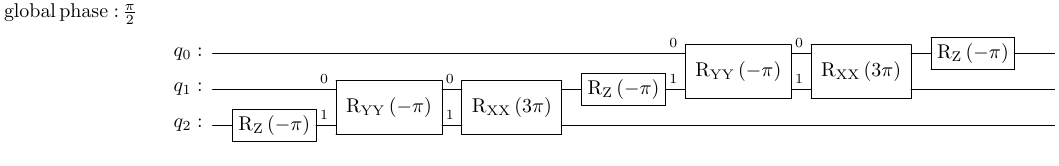
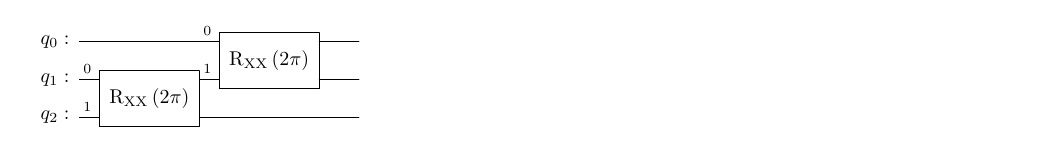
Before and after one commit to oscartq/qsim_mzm, a LaTeX figure (kitaev-chain/circuits/3-site-circuit.tex): the whole page. Compiled offline with pdfLaTeX.

Commit message:
generated new figures

```diff
--- a/kitaev-chain/circuits/3-site-circuit.tex
+++ b/kitaev-chain/circuits/3-site-circuit.tex
@@ -4,10 +4,10 @@
 \usepackage{graphicx}
 
 \begin{document}
-\scalebox{1.0}{{$\mathrm{global\,phase:\,} \mathrm{\frac{\pi}{2}}$}
-\Qcircuit @C=1.0em @R=0.2em @!R { \\
-	 	\nghost{{q}_{0} :  } & \lstick{{q}_{0} :  } & \qw & \qw & \qw & \qw & \multigate{1}{\mathrm{R_{YY}}\,(\mathrm{-\pi})}_<<<{0} & \multigate{1}{\mathrm{R_{XX}}\,(\mathrm{3\pi})}_<<<{0} & \gate{\mathrm{R_Z}\,(\mathrm{-\pi})} & \qw & \qw\\
-	 	\nghost{{q}_{1} :  } & \lstick{{q}_{1} :  } & \qw & \multigate{1}{\mathrm{R_{YY}}\,(\mathrm{-\pi})}_<<<{0} & \multigate{1}{\mathrm{R_{XX}}\,(\mathrm{3\pi})}_<<<{0} & \gate{\mathrm{R_Z}\,(\mathrm{-\pi})} & \ghost{\mathrm{R_{YY}}\,(\mathrm{-\pi})}_<<<{1} & \ghost{\mathrm{R_{XX}}\,(\mathrm{3\pi})}_<<<{1} & \qw & \qw & \qw\\
-	 	\nghost{{q}_{2} :  } & \lstick{{q}_{2} :  } & \gate{\mathrm{R_Z}\,(\mathrm{-\pi})} & \ghost{\mathrm{R_{YY}}\,(\mathrm{-\pi})}_<<<{1} & \ghost{\mathrm{R_{XX}}\,(\mathrm{3\pi})}_<<<{1} & \qw & \qw & \qw & \qw & \qw & \qw\\
+\scalebox{1.0}{
+\Qcircuit @C=1.0em @R=1.0em @!R { \\
+	 	\nghost{{q}_{0} :  } & \lstick{{q}_{0} :  } & \qw & \multigate{1}{\mathrm{R_{XX}}\,(\mathrm{2\pi})}_<<<{0} & \qw & \qw\\
+	 	\nghost{{q}_{1} :  } & \lstick{{q}_{1} :  } & \multigate{1}{\mathrm{R_{XX}}\,(\mathrm{2\pi})}_<<<{0} & \ghost{\mathrm{R_{XX}}\,(\mathrm{2\pi})}_<<<{1} & \qw & \qw\\
+	 	\nghost{{q}_{2} :  } & \lstick{{q}_{2} :  } & \ghost{\mathrm{R_{XX}}\,(\mathrm{2\pi})}_<<<{1} & \qw & \qw & \qw\\
 \\ }}
 \end{document}
```
Also changed, not shown: tight-binding-chain/figures/3-site-tb/particle-cons-check.pdf, tight-binding-chain/figures/3-site-tb/site-prob-multi.pdf, tight-binding-chain/figures/3-site-tb/trotter_n_site1.pdf, tight-binding-chain/figures/5-site-tb/particle-cons-check.pdf, tight-binding-chain/figures/5-site-tb/site-prob-multi.pdf, tight-binding-chain/figures/5-site-tb/trotter_n_site1.pdf, tight-binding-chain/figures/ising/J=1-magnetization-Z.pdf, tight-binding-chain/figures/ising/magnetization-comparison.pdf (added), 4 other files.
